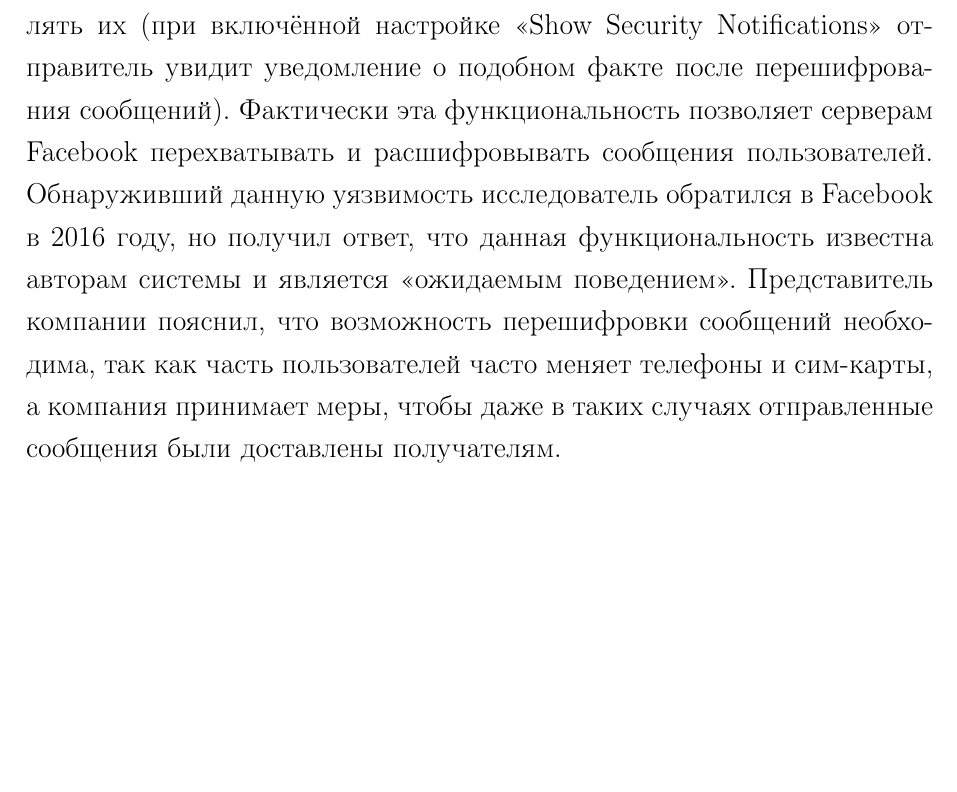
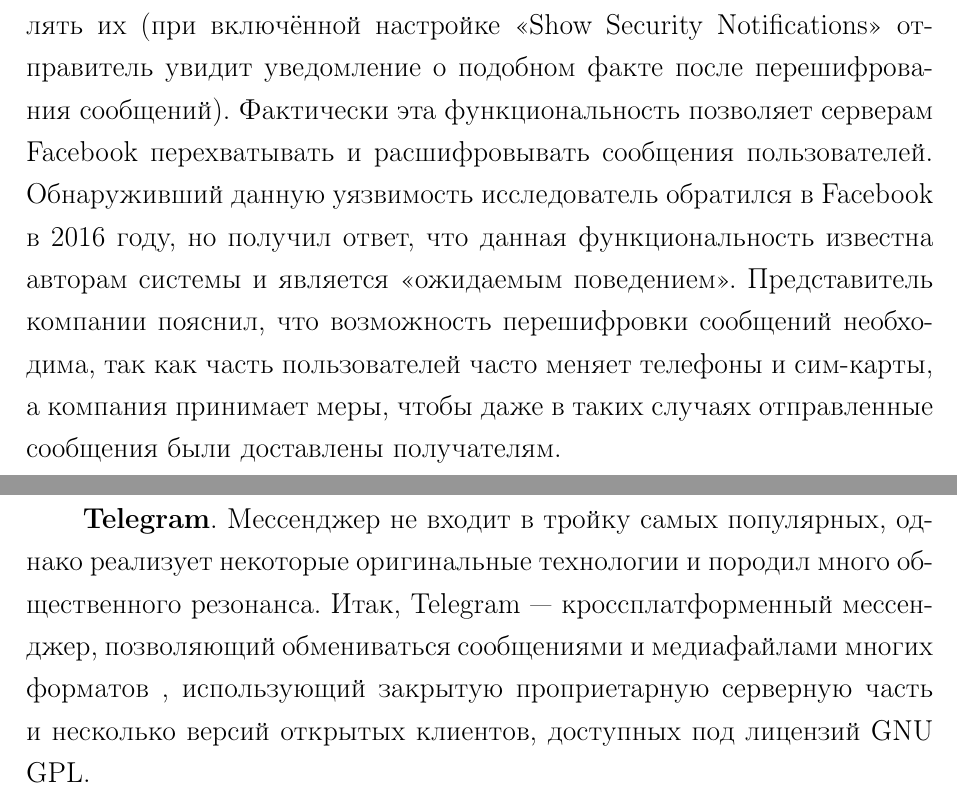
Before and after one commit to DobroAlex/Coursework, a LaTeX document (TeX Source/CourseProject.tex, which reads TeX Source/3-DataProtection.tex): part of page 29 of 30 before the commit and two parts of pages 29 and 30 of 31 after it, the two joined at a grey line, cut so that both start at the same text, the shorter picture padded with empty space. Compiled offline with LaTeX, dvips and Ghostscript.

Commit message:
Пишется Телега

```diff
--- a/TeX Source/3-DataProtection.tex
+++ b/TeX Source/3-DataProtection.tex
@@ -97,4 +97,7 @@
 %LITER https://tobi.rocks/2016/04/whats-app-retransmission-vulnerability/
 %LITER https://tobi.rocks/2017/01/whatsapp-vulnerability-bug-or-backdoor/
 %LITER https://meduza.io/feature/2017/01/13/soobscheniya-v-whatsapp-mogut-prochitat-postoronnie-i-eto-ne-sobirayutsya-ispravlyat
+
+\textbf{Telegram}. Мессенджер не входит в тройку самых популярных, однако реализует некоторые оригинальные технологии и породил много общественного резонанса. Итак, Telegram — кроссплатформенный мессенджер, позволяющий обмениваться сообщениями и медиафайлами многих форматов %LITER https://republic.ru/appheroes/telegram-novyy-messendzher-ot-pavla-durova-978067.xhtml
+, использующий закрытую проприетарную  серверную часть и несколько версий открытых клиентов, доступных под лицензий GNU GPL.
 \newpage
```
Also changed, not shown: TeX Source/CourseProject.pdf, 4 other files.
